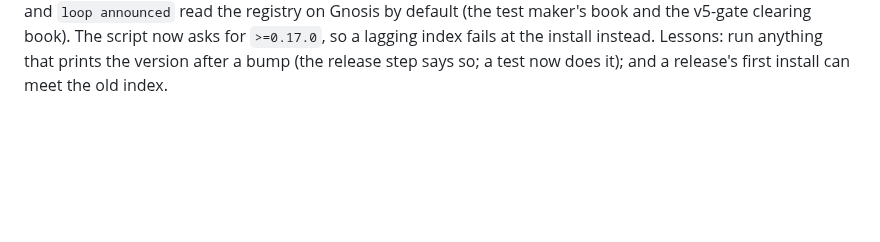
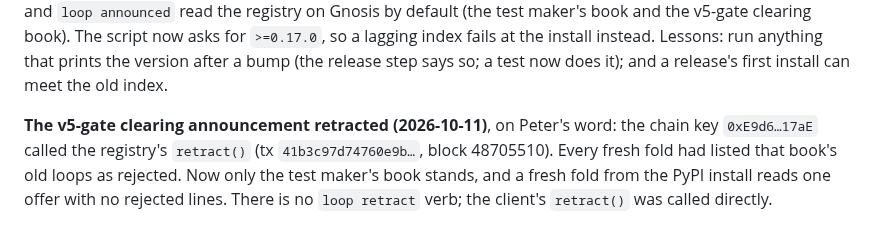
Before and after one commit to petfold/loopmarket, a Markdown page: docs/plans/JOURNAL.md, the part around the change. Drawn GitHub-style; blank space fills up the shorter version.

Commit message:
Journal: the v5-gate clearing announcement retracted
Co-Authored-By: Claude Opus 5.5 <noreply@anthropic.com>

```diff
--- a/docs/plans/JOURNAL.md
+++ b/docs/plans/JOURNAL.md
@@ -290,3 +290,11 @@ and the v5-gate clearing book). The script now asks for `>=0.17.0`, so a
 lagging index fails at the install instead. Lessons: run anything that
 prints the version after a bump (the release step says so; a test now
 does it); and a release's first install can meet the old index.
+
+**The v5-gate clearing announcement retracted (2026-10-11)**, on Peter's
+word: the chain key `0xE9d6…17aE` called the registry's `retract()` (tx
+`41b3c97d74760e9b…`, block 48705510). Every fresh fold had listed that
+book's old loops as rejected. Now only the test maker's book stands, and a
+fresh fold from the PyPI install reads one offer with no rejected lines.
+There is no `loop retract` verb; the client's `retract()` was called
+directly.
```
